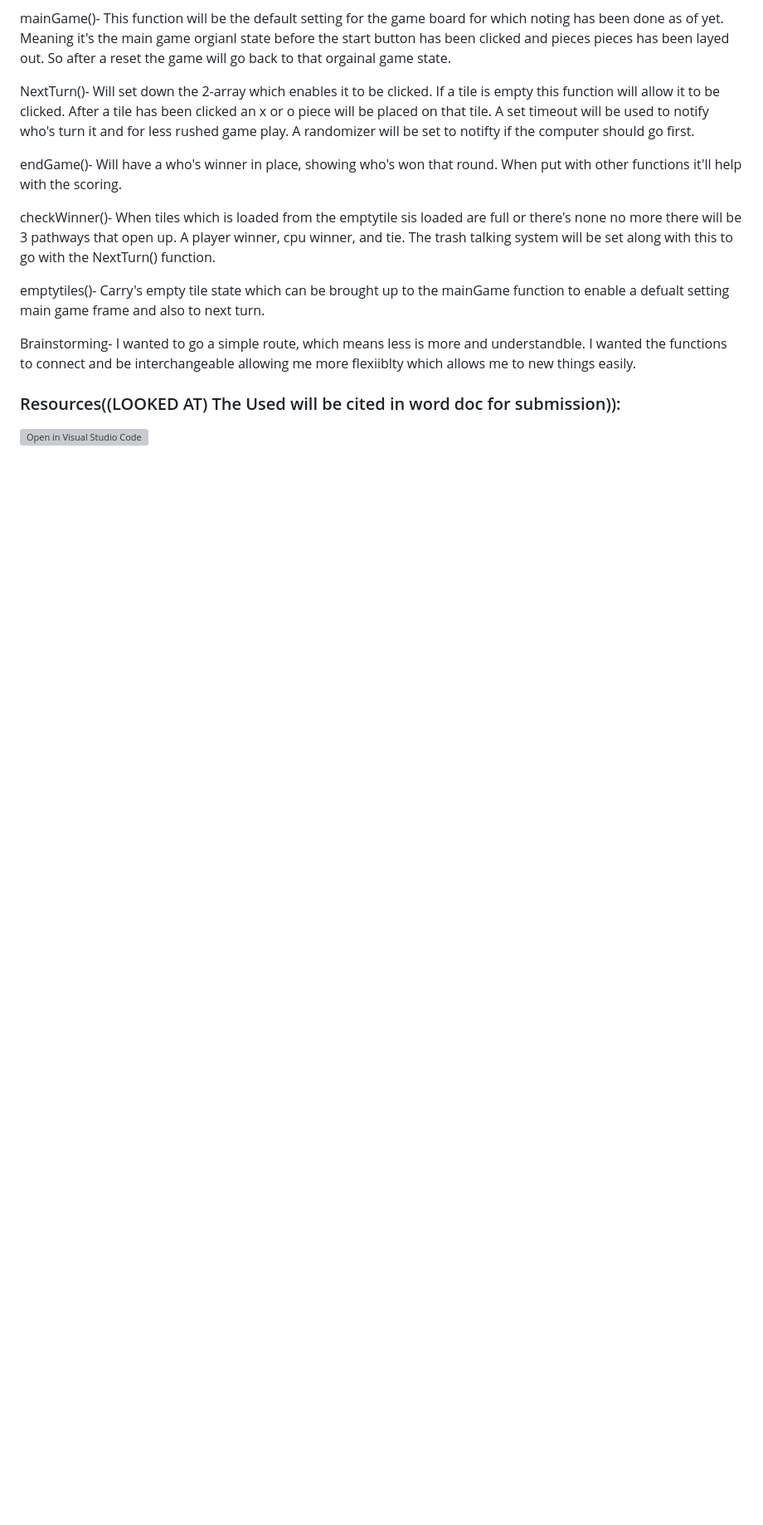
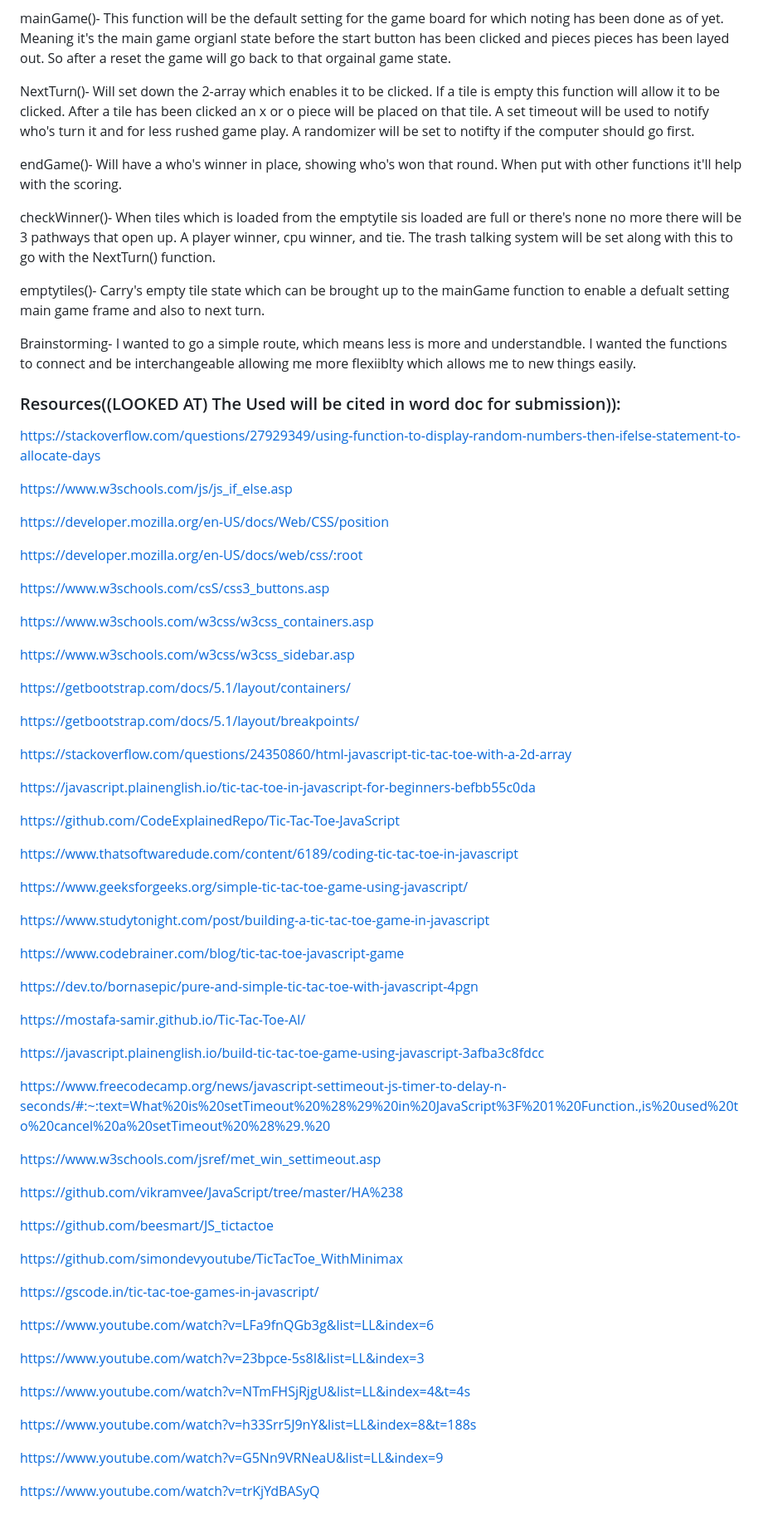
Before and after one commit to cop4808-spring-2023-fullstack-web/hw3-tic-tac-toe-js-cadelljulienfau, a Markdown page: README.md, the part around the change printed below. Shown: that part at 83% size. Rendered like a GitHub page; blank space fills up the shorter version; grey boxes are pictures that could not be loaded.

Commit message:
Added resources used

```diff
--- a/README.md
+++ b/README.md
@@ -39,5 +40,64 @@ I wanted to go a simple route, which means less is more and understandble. I wan
 
 
 ### Resources((LOOKED AT) The Used will be cited in word doc for submission)):
+https://stackoverflow.com/questions/27929349/using-function-to-display-random-numbers-then-ifelse-statement-to-allocate-days
 
-[![Open in Visual Studio Code](https://classroom.github.com/assets/open-in-vscode-c66648af7eb3fe8bc4f294546bfd86ef473780cde1dea487d3c4ff354943c9ae.svg)](https://classroom.github.com/online_ide?assignment_repo_id=9951484&assignment_repo_type=AssignmentRepo)
+https://www.w3schools.com/js/js_if_else.asp
+
+https://developer.mozilla.org/en-US/docs/Web/CSS/position
+
+https://developer.mozilla.org/en-US/docs/web/css/:root
+
+https://www.w3schools.com/csS/css3_buttons.asp
+
+https://www.w3schools.com/w3css/w3css_containers.asp
+
+https://www.w3schools.com/w3css/w3css_sidebar.asp
+
+https://getbootstrap.com/docs/5.1/layout/containers/
+
+https://getbootstrap.com/docs/5.1/layout/breakpoints/
+
+https://stackoverflow.com/questions/24350860/html-javascript-tic-tac-toe-with-a-2d-array
+
+https://javascript.plainenglish.io/tic-tac-toe-in-javascript-for-beginners-befbb55c0da
+
+https://github.com/CodeExplainedRepo/Tic-Tac-Toe-JavaScript
+
+https://www.thatsoftwaredude.com/content/6189/coding-tic-tac-toe-in-javascript
+
+https://www.geeksforgeeks.org/simple-tic-tac-toe-game-using-javascript/
+
+https://www.studytonight.com/post/building-a-tic-tac-toe-game-in-javascript
+
+https://www.codebrainer.com/blog/tic-tac-toe-javascript-game
+
+https://dev.to/bornasepic/pure-and-simple-tic-tac-toe-with-javascript-4pgn
+
+https://mostafa-samir.github.io/Tic-Tac-Toe-AI/
+
+https://javascript.plainenglish.io/build-tic-tac-toe-game-using-javascript-3afba3c8fdcc
+
+https://www.freecodecamp.org/news/javascript-settimeout-js-timer-to-delay-n-seconds/#:~:text=What%20is%20setTimeout%20%28%29%20in%20JavaScript%3F%201%20Function.,is%20used%20to%20cancel%20a%20setTimeout%20%28%29.%20
+
+https://www.w3schools.com/jsref/met_win_settimeout.asp
+
+https://github.com/vikramvee/JavaScript/tree/master/HA%238
+
+https://github.com/beesmart/JS_tictactoe
+
+https://github.com/simondevyoutube/TicTacToe_WithMinimax
+
+https://gscode.in/tic-tac-toe-games-in-javascript/
+
+https://www.youtube.com/watch?v=LFa9fnQGb3g&list=LL&index=6
+
+https://www.youtube.com/watch?v=23bpce-5s8I&list=LL&index=3
+
+https://www.youtube.com/watch?v=NTmFHSjRjgU&list=LL&index=4&t=4s
+
+https://www.youtube.com/watch?v=h33Srr5J9nY&list=LL&index=8&t=188s
+
+https://www.youtube.com/watch?v=G5Nn9VRNeaU&list=LL&index=9
+
+https://www.youtube.com/watch?v=trKjYdBASyQ
```
Also changed, not shown: other parts of README.md (+1 -0 lines).
